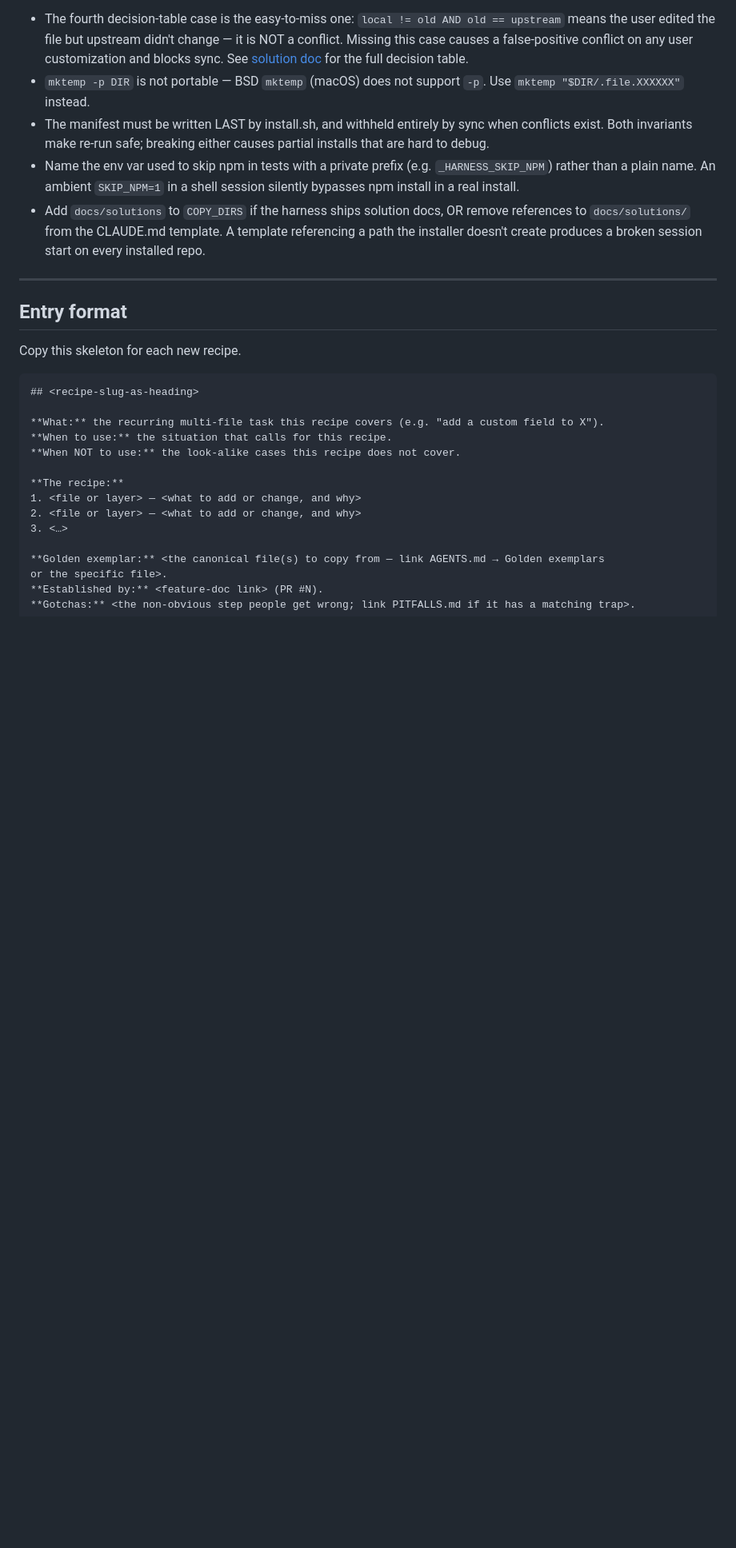
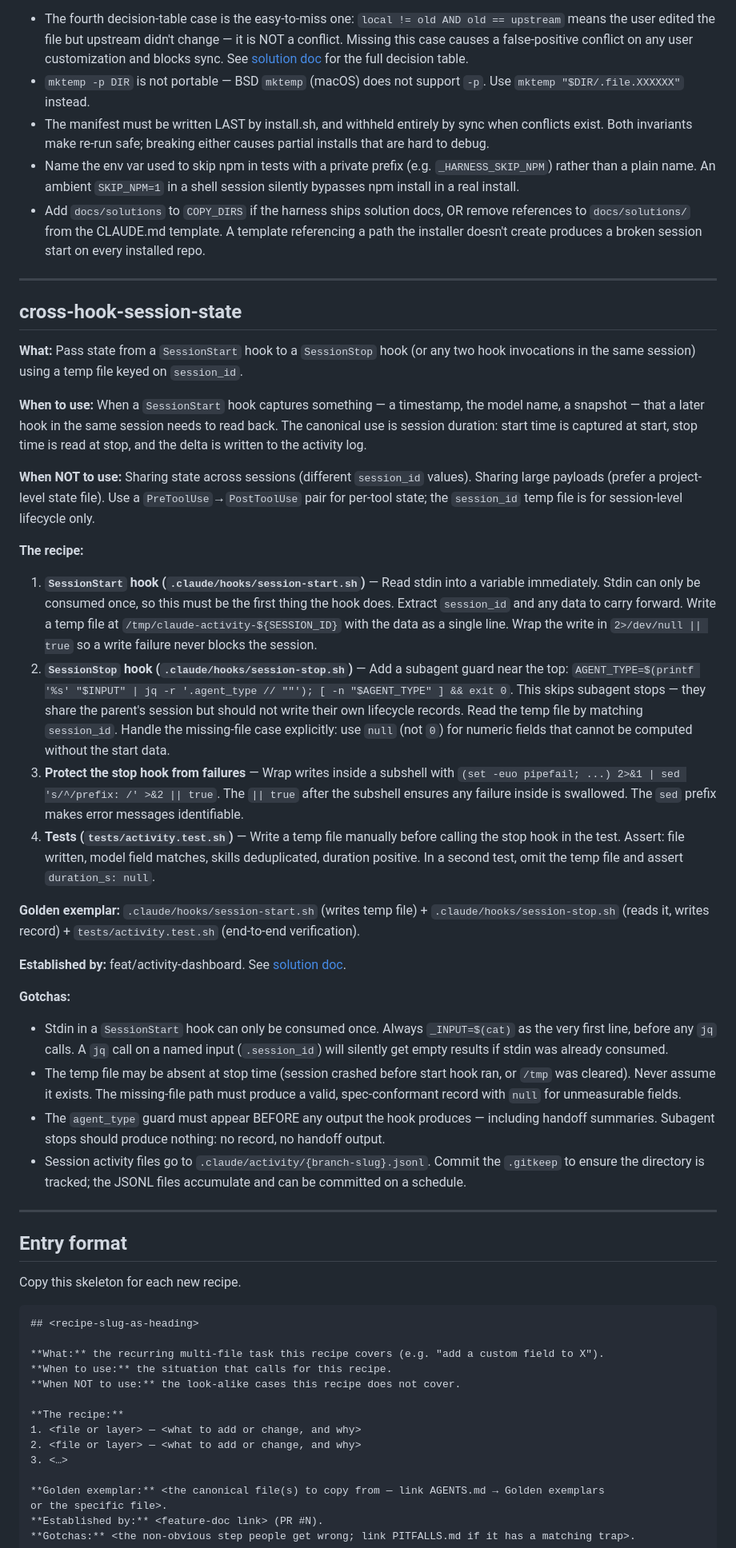
Before and after one commit to tannerolsen7/agent-harness, a Markdown page: docs/patterns-registry.md, the part around the change. Shown at 80% size. Drawn GitHub-style; blank space fills up the shorter version.

```diff
--- a/docs/patterns-registry.md
+++ b/docs/patterns-registry.md
@@ -157,6 +157,32 @@ engineering advice.
 
 ---
 
+## cross-hook-session-state
+
+**What:** Pass state from a `SessionStart` hook to a `SessionStop` hook (or any two hook invocations in the same session) using a temp file keyed on `session_id`.
+
+**When to use:** When a `SessionStart` hook captures something — a timestamp, the model name, a snapshot — that a later hook in the same session needs to read back. The canonical use is session duration: start time is captured at start, stop time is read at stop, and the delta is written to the activity log.
+
+**When NOT to use:** Sharing state across sessions (different `session_id` values). Sharing large payloads (prefer a project-level state file). Use a `PreToolUse`→`PostToolUse` pair for per-tool state; the `session_id` temp file is for session-level lifecycle only.
+
+**The recipe:**
+1. **`SessionStart` hook (`.claude/hooks/session-start.sh`)** — Read stdin into a variable immediately. Stdin can only be consumed once, so this must be the first thing the hook does. Extract `session_id` and any data to carry forward. Write a temp file at `/tmp/claude-activity-${SESSION_ID}` with the data as a single line. Wrap the write in `2>/dev/null || true` so a write failure never blocks the session.
+2. **`SessionStop` hook (`.claude/hooks/session-stop.sh`)** — Add a subagent guard near the top: `AGENT_TYPE=$(printf '%s' "$INPUT" | jq -r '.agent_type // ""'); [ -n "$AGENT_TYPE" ] && exit 0`. This skips subagent stops — they share the parent's session but should not write their own lifecycle records. Read the temp file by matching `session_id`. Handle the missing-file case explicitly: use `null` (not `0`) for numeric fields that cannot be computed without the start data.
+3. **Protect the stop hook from failures** — Wrap writes inside a subshell with `(set -euo pipefail; ...) 2>&1 | sed 's/^/prefix: /' >&2 || true`. The `|| true` after the subshell ensures any failure inside is swallowed. The `sed` prefix makes error messages identifiable.
+4. **Tests (`tests/activity.test.sh`)** — Write a temp file manually before calling the stop hook in the test. Assert: file written, model field matches, skills deduplicated, duration positive. In a second test, omit the temp file and assert `duration_s: null`.
+
+**Golden exemplar:** `.claude/hooks/session-start.sh` (writes temp file) + `.claude/hooks/session-stop.sh` (reads it, writes record) + `tests/activity.test.sh` (end-to-end verification).
+
+**Established by:** feat/activity-dashboard. See [solution doc](./solutions/2026-06-18-cross-hook-state-via-temp-file.md).
+
+**Gotchas:**
+- Stdin in a `SessionStart` hook can only be consumed once. Always `_INPUT=$(cat)` as the very first line, before any `jq` calls. A `jq` call on a named input (`.session_id`) will silently get empty results if stdin was already consumed.
+- The temp file may be absent at stop time (session crashed before start hook ran, or `/tmp` was cleared). Never assume it exists. The missing-file path must produce a valid, spec-conformant record with `null` for unmeasurable fields.
+- The `agent_type` guard must appear BEFORE any output the hook produces — including handoff summaries. Subagent stops should produce nothing: no record, no handoff output.
+- Session activity files go to `.claude/activity/{branch-slug}.jsonl`. Commit the `.gitkeep` to ensure the directory is tracked; the JSONL files accumulate and can be committed on a schedule.
+
+---
+
 ## Entry format
 
 Copy this skeleton for each new recipe.
```
Also changed, not shown: docs/solutions/2026-06-18-cross-hook-state-via-temp-file.md (added, +89 -0 lines).
